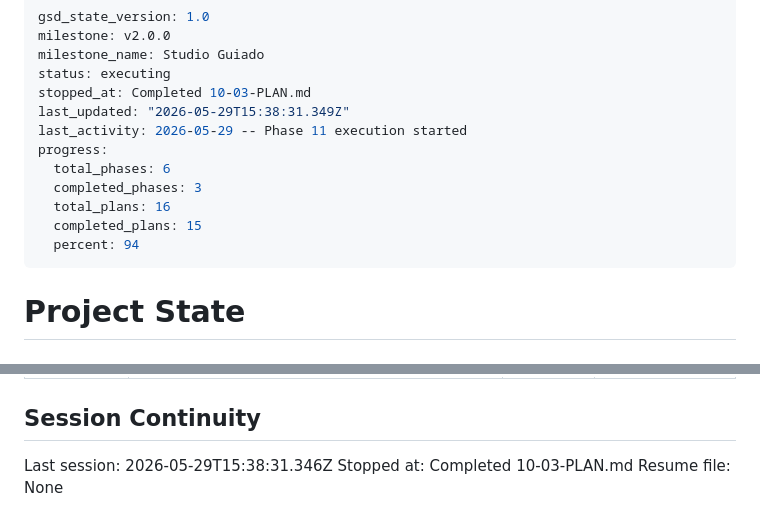
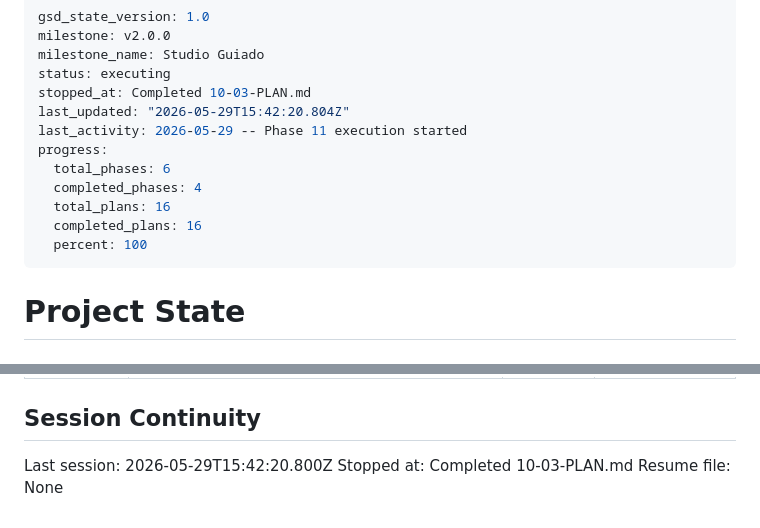
Before and after one commit to jaimeberdejo/AutoVideo, a Markdown page: .planning/STATE.md, 2 parts joined by grey strips. GitHub-like rendering.

Commit message:
docs(11-04): complete Fase 3 Diapositivas plan — SUMMARY + STATE + ROADMAP
- SUMMARY: 1 task, 1 file, 97s; deferred browser check documented
- STATE: completed_plans 16, session updated
- ROADMAP: Phase 11 plan 04 complete (4/4 plans, status Complete)

```diff
--- a/.planning/STATE.md
+++ b/.planning/STATE.md
@@ -4,14 +4,14 @@ milestone: v2.0.0
 milestone_name: Studio Guiado
 status: executing
 stopped_at: Completed 10-03-PLAN.md
-last_updated: "2026-05-29T15:38:31.349Z"
+last_updated: "2026-05-29T15:42:20.804Z"
 last_activity: 2026-05-29 -- Phase 11 execution started
 progress:
   total_phases: 6
-  completed_phases: 3
+  completed_phases: 4
   total_plans: 16
-  completed_plans: 15
-  percent: 94
+  completed_plans: 16
+  percent: 100
 ---
 
 # Project State
@@ -121,6 +121,6 @@ Carried forward from v1.60.0 (non-blocking):
 
 ## Session Continuity
 
-Last session: 2026-05-29T15:38:31.346Z
+Last session: 2026-05-29T15:42:20.800Z
 Stopped at: Completed 10-03-PLAN.md
 Resume file: None
```
Also changed, not shown: .planning/ROADMAP.md (+3 -3 lines), 1 other file.
